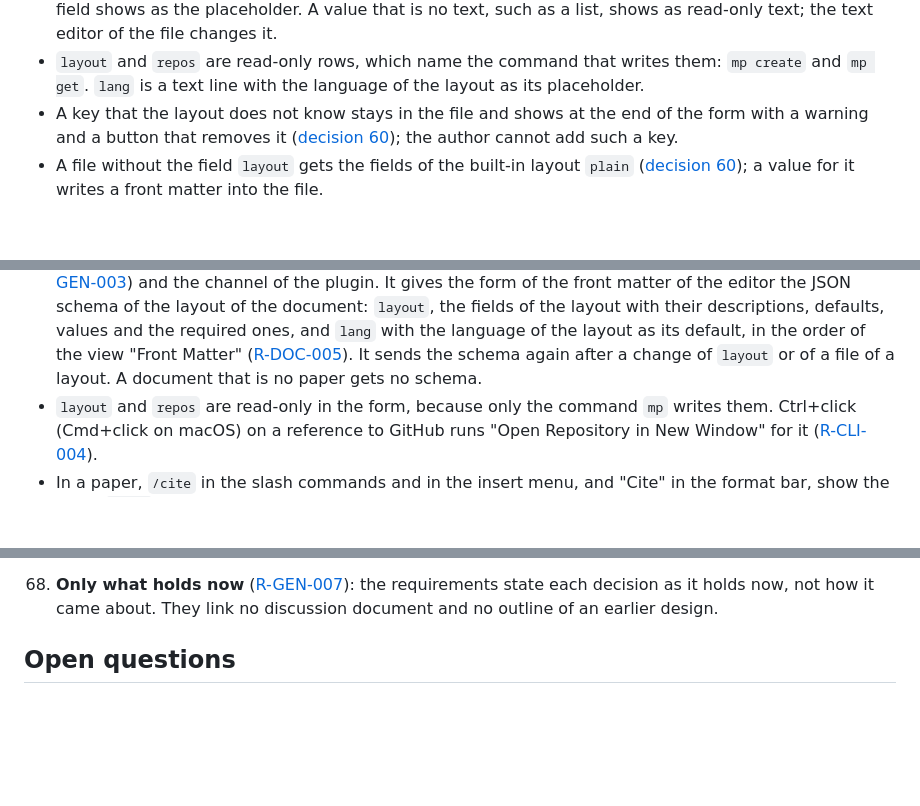
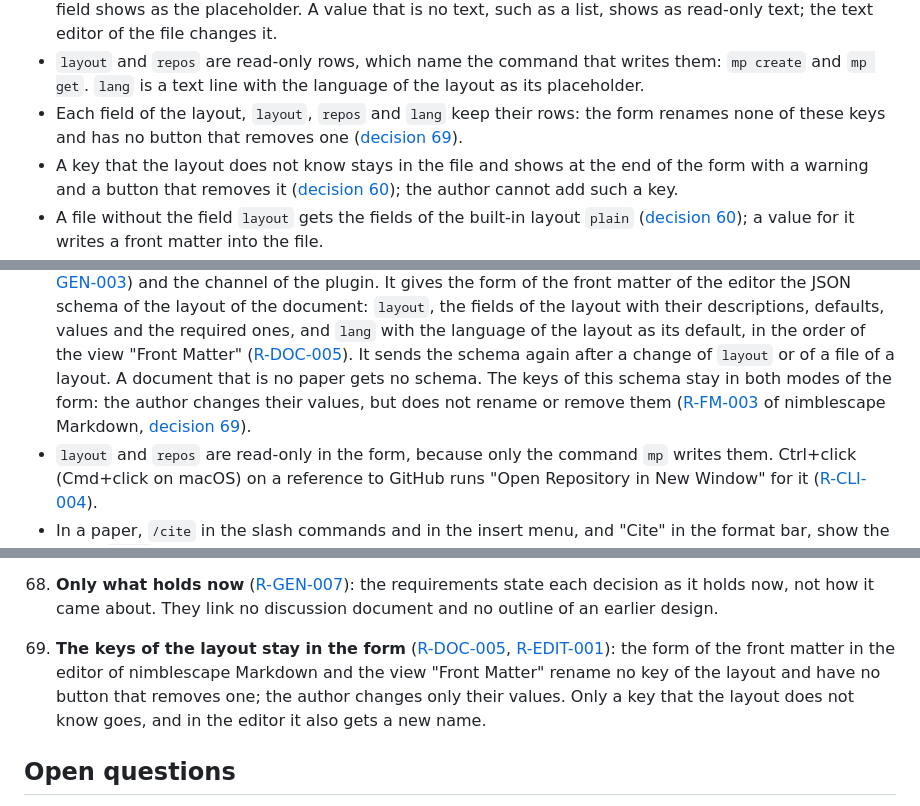
Before and after one commit to nimblescape/markdownpaper-vscode, a Markdown page: docs/requirements.md, 3 parts joined by grey strips. Rendered like a GitHub page; blank space fills up the shorter version.

Commit message:
The keys of the layout stay in the form of the front matter (#25)
Decision 69: the form of the front matter in the editor of nimblescape
Markdown and the view "Front Matter" rename no key of the layout and have
no button that removes one; the author changes only their values. Only a
key that the layout does not know goes, and in the editor it also gets a
new name (R-DOC-005, R-EDIT-001, R-FM-003 of nimblescape Markdown).


Claude-Session: https://claude.ai/code/session_014Ljros6Sx31PTvrFVy2VjT

Co-authored-by: Claude <noreply@anthropic.com>

```diff
--- a/docs/requirements.md
+++ b/docs/requirements.md
@@ -350,6 +350,9 @@ with one row for each field of its layout ([decision 56](#decisions)):
 - `layout` and `repos` are read-only rows, which name the command that
   writes them: `mp create` and `mp get`. `lang` is a text line with the
   language of the layout as its placeholder.
+- Each field of the layout, `layout`, `repos` and `lang` keep their rows:
+  the form renames none of these keys and has no button that removes one
+  ([decision 69](#decisions)).
 - A key that the layout does not know stays in the file and shows at the end
   of the form with a warning and a button that removes it
   ([decision 60](#decisions)); the author cannot add such a key.
@@ -2039,7 +2042,10 @@ nimblescape Markdown is public, so CI reads it without a token
   `lang` with the language of the layout as its default, in the order of the
   view "Front Matter" ([R-DOC-005](#r-doc-005)). It sends the schema again
   after a change of `layout` or of a file of a layout. A document that is no
-  paper gets no schema.
+  paper gets no schema. The keys of this schema stay in both modes of the
+  form: the author changes their values, but does not rename or remove them
+  ([R-FM-003](https://github.com/nimblescape/markdown/blob/main/docs/editor.md#r-fm-003)
+  of nimblescape Markdown, [decision 69](#decisions)).
 - `layout` and `repos` are read-only in the form, because only
   the command `mp` writes them. Ctrl+click (Cmd+click on macOS) on a
   reference to GitHub runs "Open Repository in New Window" for it
@@ -2430,6 +2436,12 @@ requirement ([R-GEN-007](#r-gen-007)).
 68. **Only what holds now** ([R-GEN-007](#r-gen-007)): the requirements
     state each decision as it holds now, not how it came about. They link
     no discussion document and no outline of an earlier design.
+69. **The keys of the layout stay in the form** ([R-DOC-005](#r-doc-005),
+    [R-EDIT-001](#r-edit-001)): the form of the front matter in the editor
+    of nimblescape Markdown and the view "Front Matter" rename no key of the
+    layout and have no button that removes one; the author changes only
+    their values. Only a key that the layout does not know goes, and in the
+    editor it also gets a new name.
 
 ## Open questions
 
```
